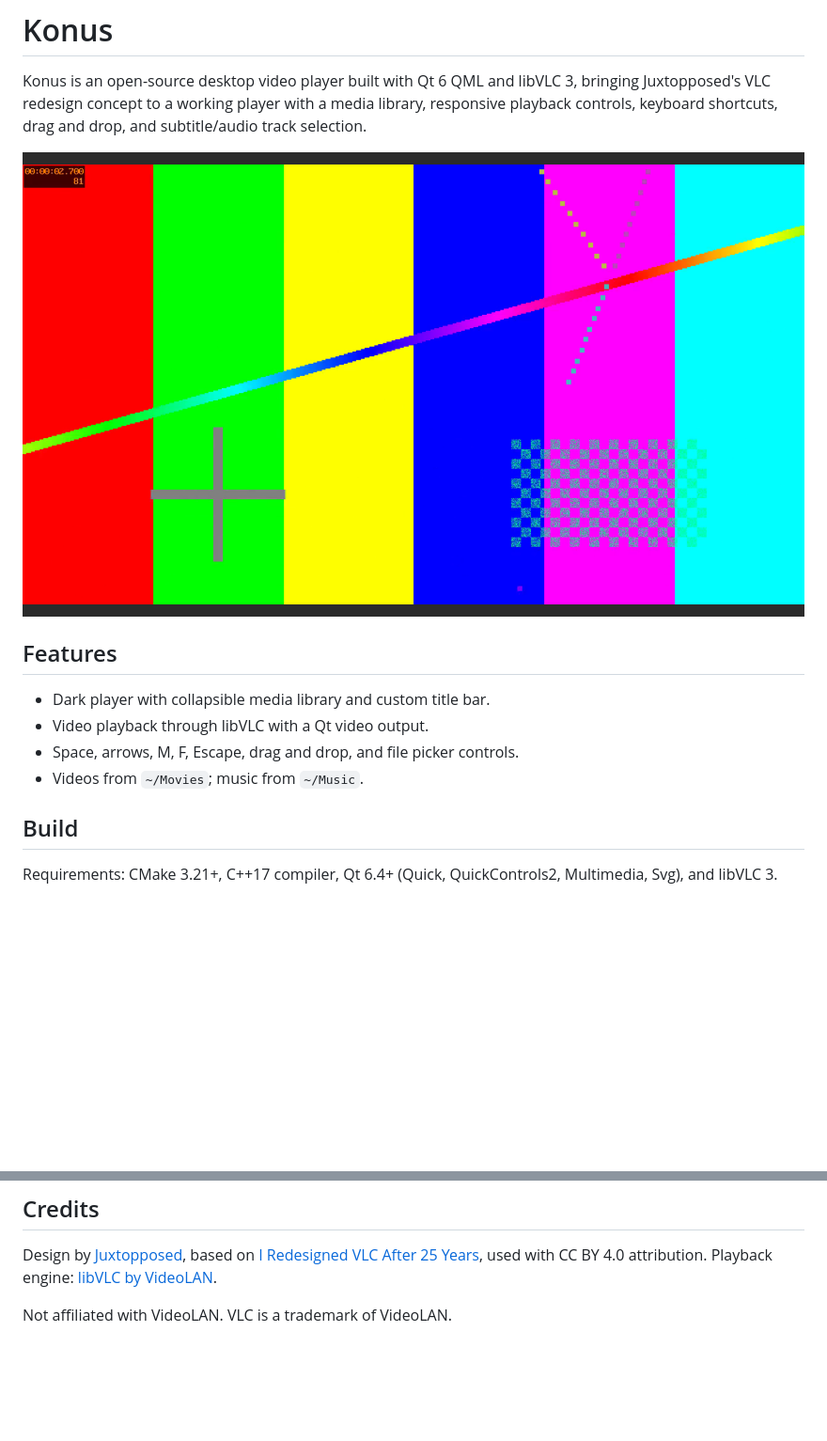
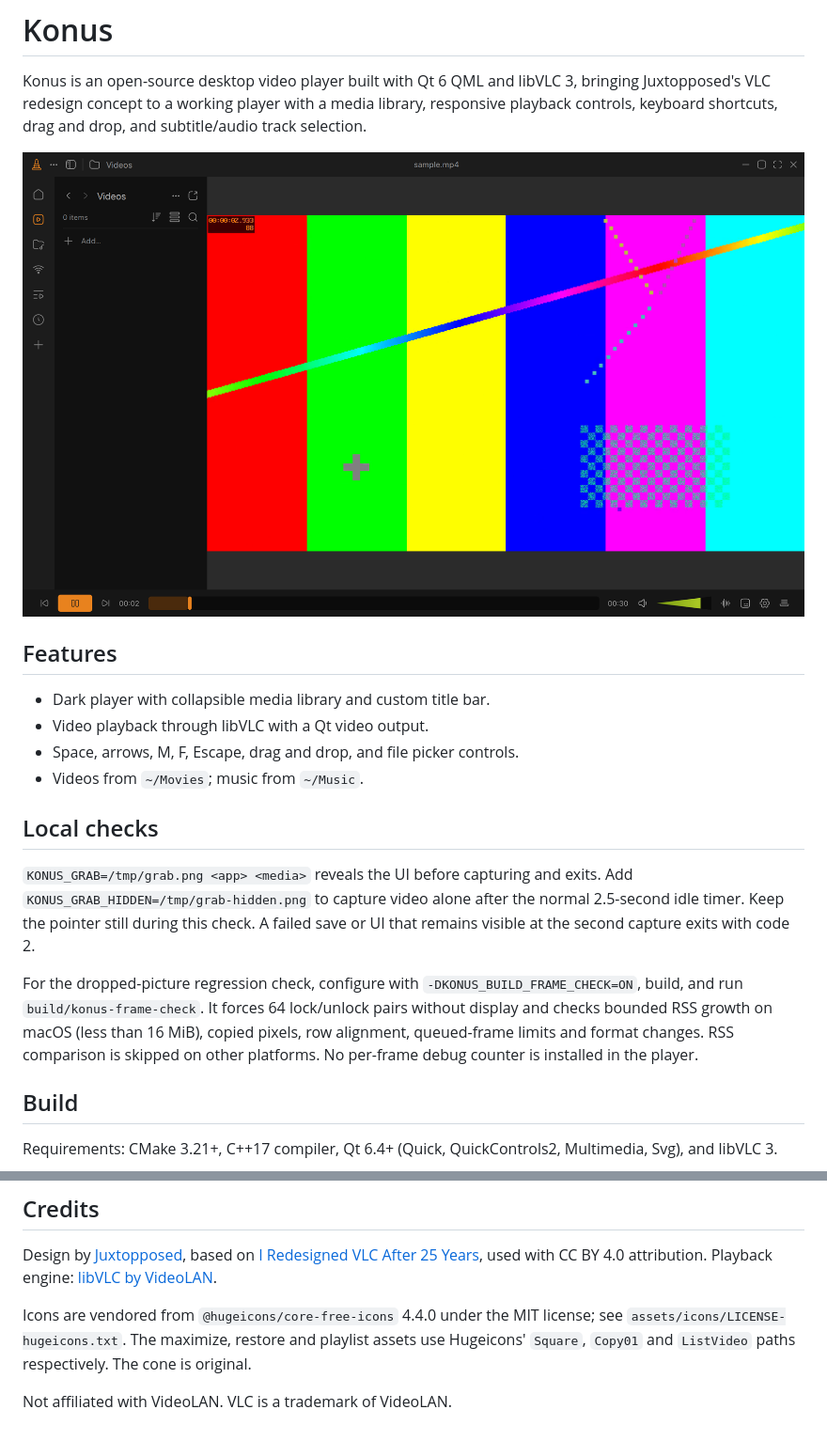
Before and after one commit to luvor/konus, a Markdown page: README.md, 2 parts joined by grey strips. Shown at 94% size. Drawn GitHub-style; pictures changed too: docs/screenshot.png; blank space fills up the shorter version.

```diff
--- a/README.md
+++ b/README.md
@@ -10,6 +10,19 @@ Konus is an open-source desktop video player built with Qt 6 QML and libVLC 3, b
 - Video playback through libVLC with a Qt video output.
 - Space, arrows, M, F, Escape, drag and drop, and file picker controls.
 - Videos from `~/Movies`; music from `~/Music`.
+
+## Local checks
+
+`KONUS_GRAB=/tmp/grab.png <app> <media>` reveals the UI before capturing and exits.
+Add `KONUS_GRAB_HIDDEN=/tmp/grab-hidden.png` to capture video alone after the normal
+2.5-second idle timer. Keep the pointer still during this check. A failed save or
+UI that remains visible at the second capture exits with code 2.
+
+For the dropped-picture regression check, configure with `-DKONUS_BUILD_FRAME_CHECK=ON`,
+build, and run `build/konus-frame-check`. It forces 64 lock/unlock pairs without display
+and checks bounded RSS growth on macOS (less than 16 MiB), copied pixels, row alignment,
+queued-frame limits and format changes. RSS comparison is skipped on other platforms.
+No per-frame debug counter is installed in the player.
 
 ## Build
 
@@ -46,4 +59,8 @@ cmake --build build -j
 
 Design by [Juxtopposed](https://www.figma.com/community/file/1691465999134370980), based on [I Redesigned VLC After 25 Years](https://www.youtube.com/watch?v=ERFeOgqk324), used with CC BY 4.0 attribution. Playback engine: [libVLC by VideoLAN](https://www.videolan.org/).
 
+Icons are vendored from `@hugeicons/core-free-icons` 4.4.0 under the MIT license;
+see `assets/icons/LICENSE-hugeicons.txt`. The maximize, restore and playlist assets
+use Hugeicons' `Square`, `Copy01` and `ListVideo` paths respectively. The cone is original.
+
 Not affiliated with VideoLAN. VLC is a trademark of VideoLAN.
```
Also changed, not shown: docs/compare-v0.2.png (added), docs/screenshot-hidden.png (added), 10 other files.
